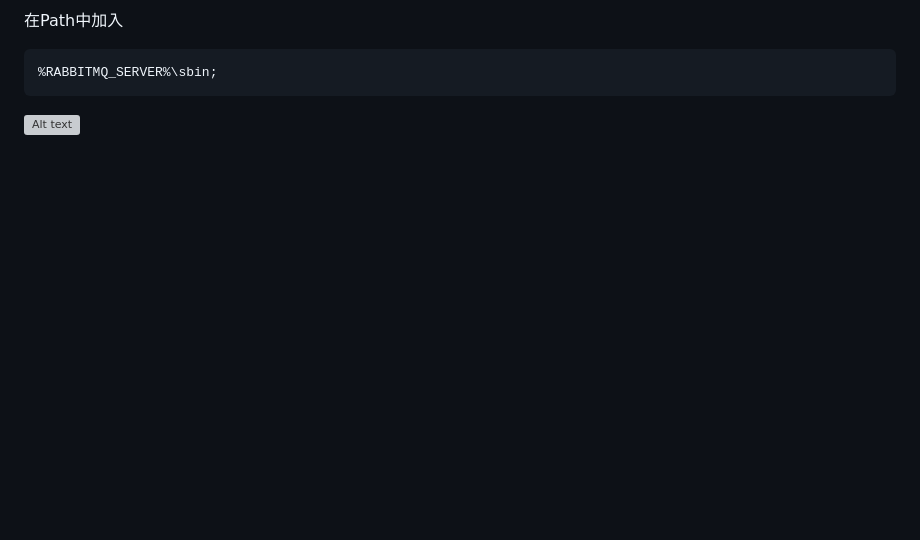
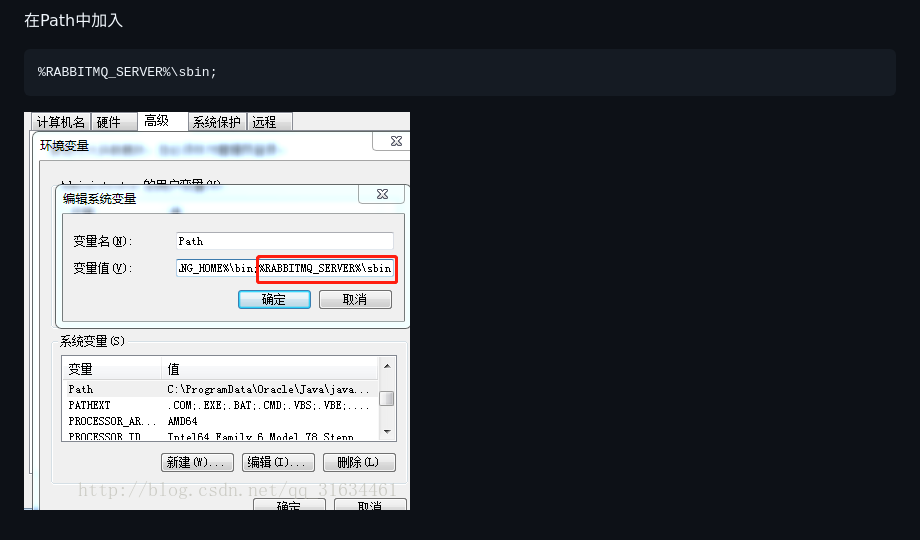
Before and after one commit to danielzhou888/JMC-rabbitmq-book, a Markdown page: di-er-zhang-3001-rabbitmq-de-an-zhuang-ff08-windows-ban-ff09/33001-zi-ding-yi-huan-jing-bian-liang.md, the part around the change. Drawn GitHub-style; pictures changed too: assets/1553601140918.png (added); blank space fills up the shorter version; grey boxes are pictures that could not be loaded.

Commit message:
Updates di-er-zhang-3001-rabbitmq-de-an-zhuang-ff08-windows-ban-ff09/33001-zi-ding-yi-huan-jing-bian-liang.md
Auto commit by GitBook Editor

````diff
--- a/di-er-zhang-3001-rabbitmq-de-an-zhuang-ff08-windows-ban-ff09/33001-zi-ding-yi-huan-jing-bian-liang.md
+++ b/di-er-zhang-3001-rabbitmq-de-an-zhuang-ff08-windows-ban-ff09/33001-zi-ding-yi-huan-jing-bian-liang.md
@@ -32,5 +32,4 @@ RABBITMQ_SERVER=C:\Program Files\RabbitMQ Server\rabbitmq_server-3.7.3
 ```bash
 %RABBITMQ_SERVER%\sbin;
 ```
-
-![Alt text](./1553601140918.png)
+![](/assets/1553601140918.png)
````
